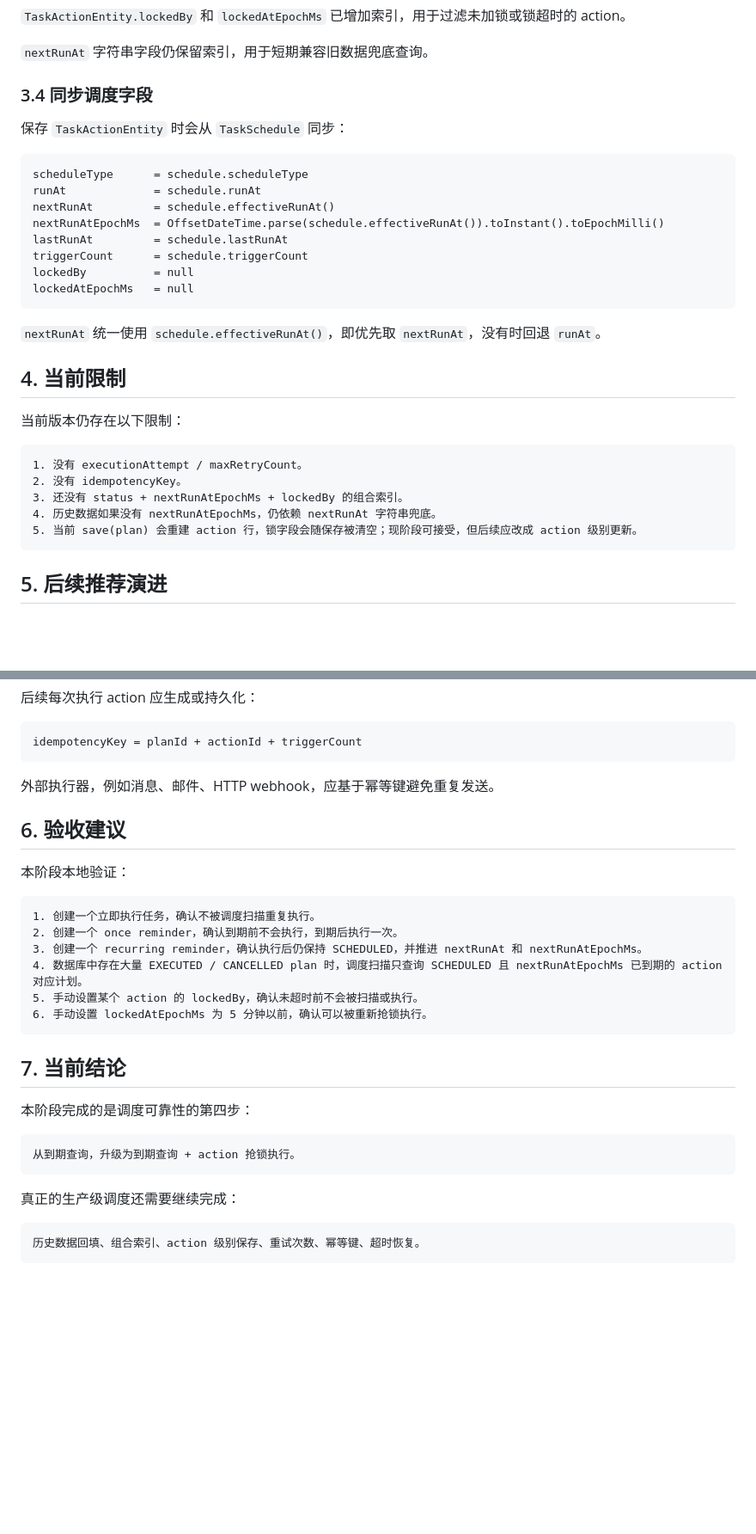
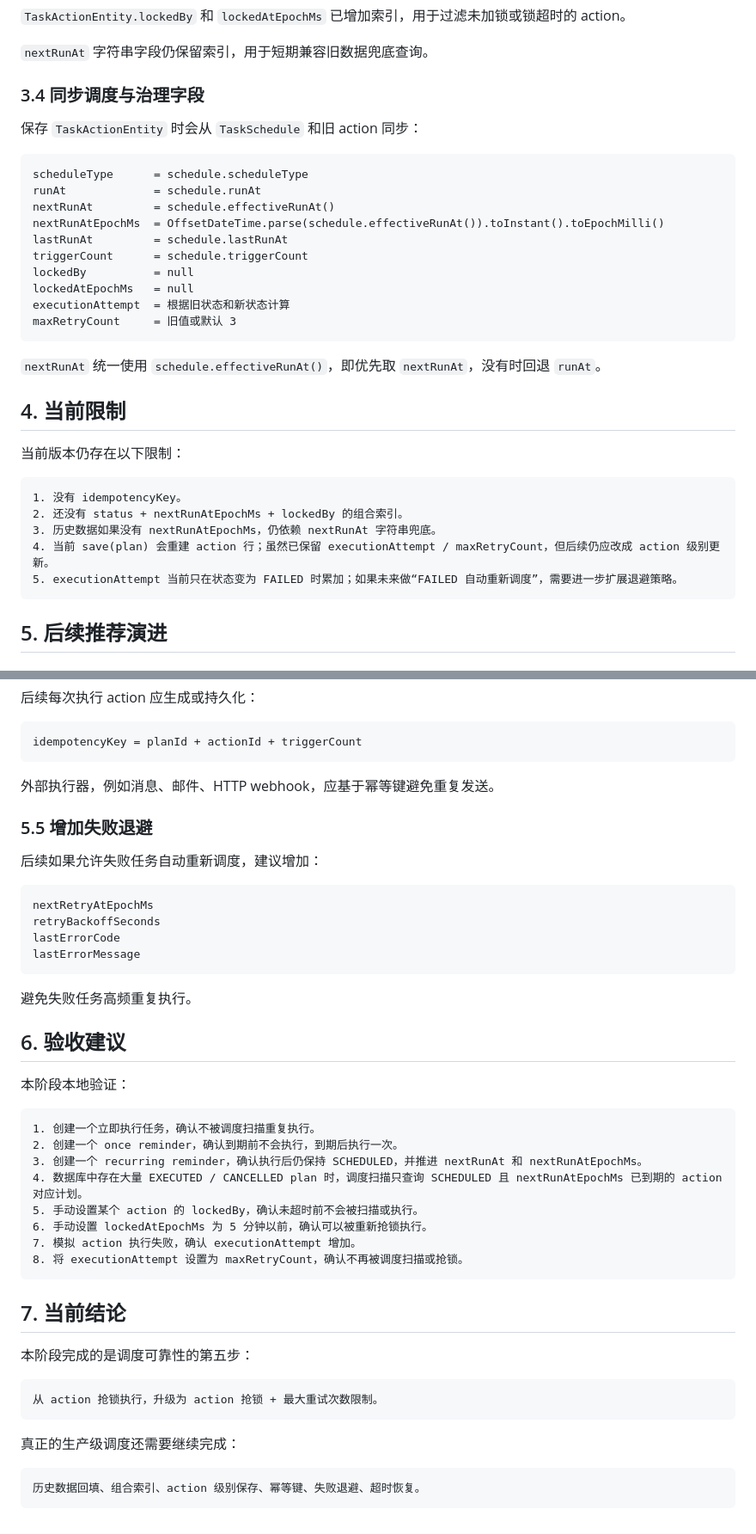
Before and after one commit to micor-cjj-spec/matrix-secretary, a Markdown page: docs/TASK_CENTER_DISPATCH_RELIABILITY.md, 2 parts joined by grey strips. Shown at 86% size. Rendered like a GitHub page; blank space fills up the shorter version.

Commit message:
docs: document retry counters

````diff
--- a/docs/TASK_CENTER_DISPATCH_RELIABILITY.md
+++ b/docs/TASK_CENTER_DISPATCH_RELIABILITY.md
@@ -176,9 +199,9 @@ private Long nextRunAtEpochMs;
 
 `nextRunAt` 字符串字段仍保留索引，用于短期兼容旧数据兜底查询。
 
-### 3.4 同步调度字段
+### 3.4 同步调度与治理字段
 
-保存 `TaskActionEntity` 时会从 `TaskSchedule` 同步：
+保存 `TaskActionEntity` 时会从 `TaskSchedule` 和旧 action 同步：
 
 ```text
 scheduleType      = schedule.scheduleType
@@ -189,6 +212,8 @@ lastRunAt         = schedule.lastRunAt
 triggerCount      = schedule.triggerCount
 lockedBy          = null
 lockedAtEpochMs   = null
+executionAttempt  = 根据旧状态和新状态计算
+maxRetryCount     = 旧值或默认 3
 ```
 
 `nextRunAt` 统一使用 `schedule.effectiveRunAt()`，即优先取 `nextRunAt`，没有时回退 `runAt`。
@@ -198,11 +223,11 @@ lockedAtEpochMs   = null
 当前版本仍存在以下限制：
 
 ```text
-1. 没有 executionAttempt / maxRetryCount。
-2. 没有 idempotencyKey。
-3. 还没有 status + nextRunAtEpochMs + lockedBy 的组合索引。
-4. 历史数据如果没有 nextRunAtEpochMs，仍依赖 nextRunAt 字符串兜底。
-5. 当前 save(plan) 会重建 action 行，锁字段会随保存被清空；现阶段可接受，但后续应改成 action 级别更新。
+1. 没有 idempotencyKey。
+2. 还没有 status + nextRunAtEpochMs + lockedBy 的组合索引。
+3. 历史数据如果没有 nextRunAtEpochMs，仍依赖 nextRunAt 字符串兜底。
+4. 当前 save(plan) 会重建 action 行；虽然已保留 executionAttempt / maxRetryCount，但后续仍应改成 action 级别更新。
+5. executionAttempt 当前只在状态变为 FAILED 时累加；如果未来做“FAILED 自动重新调度”，需要进一步扩展退避策略。
 ```
 
 ## 5. 后续推荐演进
@@ -254,6 +279,19 @@ idempotencyKey = planId + actionId + triggerCount
 
 外部执行器，例如消息、邮件、HTTP webhook，应基于幂等键避免重复发送。
 
+### 5.5 增加失败退避
+
+后续如果允许失败任务自动重新调度，建议增加：
+
+```text
+nextRetryAtEpochMs
+retryBackoffSeconds
+lastErrorCode
+lastErrorMessage
+```
+
+避免失败任务高频重复执行。
+
 ## 6. 验收建议
 
 本阶段本地验证：
@@ -265,18 +303,20 @@ idempotencyKey = planId + actionId + triggerCount
 4. 数据库中存在大量 EXECUTED / CANCELLED plan 时，调度扫描只查询 SCHEDULED 且 nextRunAtEpochMs 已到期的 action 对应计划。
 5. 手动设置某个 action 的 lockedBy，确认未超时前不会被扫描或执行。
 6. 手动设置 lockedAtEpochMs 为 5 分钟以前，确认可以被重新抢锁执行。
+7. 模拟 action 执行失败，确认 executionAttempt 增加。
+8. 将 executionAttempt 设置为 maxRetryCount，确认不再被调度扫描或抢锁。
 ```
 
 ## 7. 当前结论
 
-本阶段完成的是调度可靠性的第四步：
+本阶段完成的是调度可靠性的第五步：
 
 ```text
-从到期查询，升级为到期查询 + action 抢锁执行。
+从 action 抢锁执行，升级为 action 抢锁 + 最大重试次数限制。
 ```
 
 真正的生产级调度还需要继续完成：
 
 ```text
-历史数据回填、组合索引、action 级别保存、重试次数、幂等键、超时恢复。
+历史数据回填、组合索引、action 级别保存、幂等键、失败退避、超时恢复。
 ```
````
Also changed, not shown: other parts of docs/TASK_CENTER_DISPATCH_RELIABILITY.md (+29 -6 lines).
